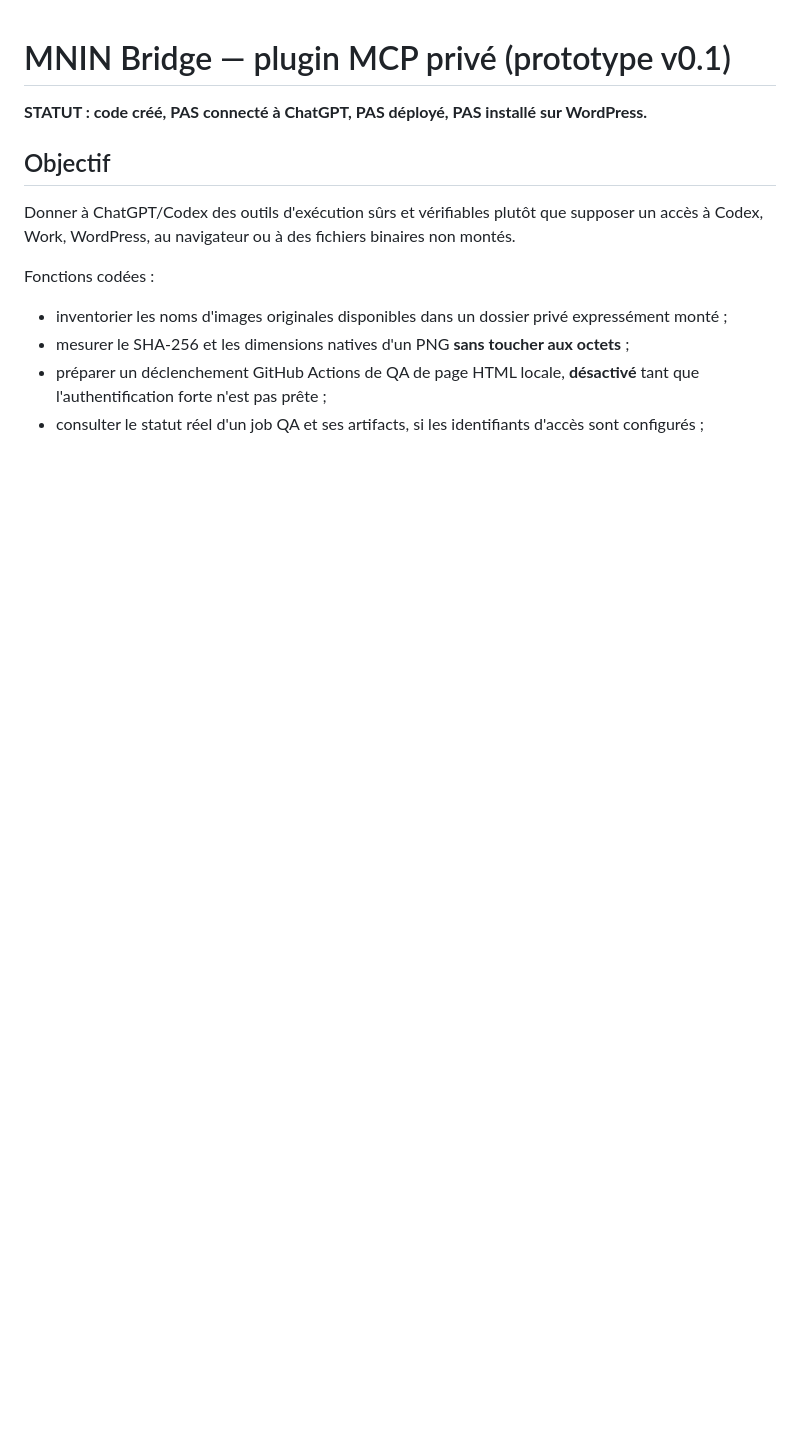
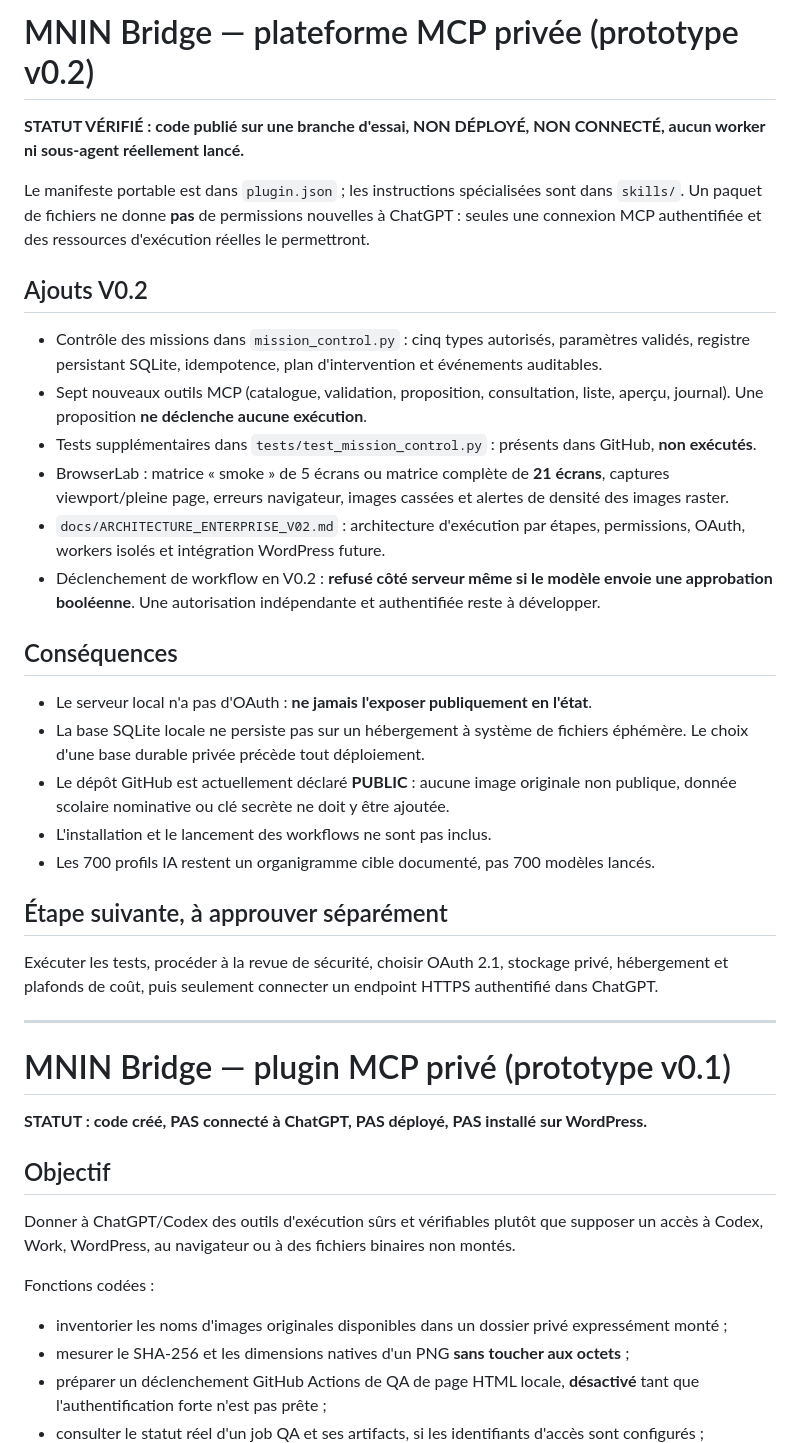
Before and after one commit to hakimalamiouahabi/mnin-nbda-brevet-3ac, a Markdown page: mnin-bridge/README.md, the part around the change. Drawn GitHub-style; blank space fills up the shorter version.

Commit message:
docs(mnin-bridge): explain v0.2 mission control and 21-viewports without claiming runtime

```diff
--- a/mnin-bridge/README.md
+++ b/mnin-bridge/README.md
@@ -1,3 +1,33 @@
+# MNIN Bridge — plateforme MCP privée (prototype v0.2)
+
+**STATUT VÉRIFIÉ : code publié sur une branche d'essai, NON DÉPLOYÉ, NON CONNECTÉ, aucun worker ni sous-agent réellement lancé.**
+
+Le manifeste portable est dans `plugin.json` ; les instructions spécialisées sont dans `skills/`.
+Un paquet de fichiers ne donne **pas** de permissions nouvelles à ChatGPT : seules une connexion MCP authentifiée et des ressources d'exécution réelles le permettront.
+
+## Ajouts V0.2
+
+- Contrôle des missions dans `mission_control.py` : cinq types autorisés, paramètres validés, registre persistant SQLite, idempotence, plan d'intervention et événements auditables.
+- Sept nouveaux outils MCP (catalogue, validation, proposition, consultation, liste, aperçu, journal). Une proposition **ne déclenche aucune exécution**.
+- Tests supplémentaires dans `tests/test_mission_control.py` : présents dans GitHub, **non exécutés**.
+- BrowserLab : matrice « smoke » de 5 écrans ou matrice complète de **21 écrans**, captures viewport/pleine page, erreurs navigateur, images cassées et alertes de densité des images raster.
+- `docs/ARCHITECTURE_ENTERPRISE_V02.md` : architecture d'exécution par étapes, permissions, OAuth, workers isolés et intégration WordPress future.
+- Déclenchement de workflow en V0.2 : **refusé côté serveur même si le modèle envoie une approbation booléenne**. Une autorisation indépendante et authentifiée reste à développer.
+
+## Conséquences
+
+- Le serveur local n'a pas d'OAuth : **ne jamais l'exposer publiquement en l'état**.
+- La base SQLite locale ne persiste pas sur un hébergement à système de fichiers éphémère. Le choix d'une base durable privée précède tout déploiement.
+- Le dépôt GitHub est actuellement déclaré **PUBLIC** : aucune image originale non publique, donnée scolaire nominative ou clé secrète ne doit y être ajoutée.
+- L'installation et le lancement des workflows ne sont pas inclus.
+- Les 700 profils IA restent un organigramme cible documenté, pas 700 modèles lancés.
+
+## Étape suivante, à approuver séparément
+
+Exécuter les tests, procéder à la revue de sécurité, choisir OAuth 2.1, stockage privé, hébergement et plafonds de coût, puis seulement connecter un endpoint HTTPS authentifié dans ChatGPT.
+
+---
+
 # MNIN Bridge — plugin MCP privé (prototype v0.1)
 
 **STATUT : code créé, PAS connecté à ChatGPT, PAS déployé, PAS installé sur WordPress.**
```
